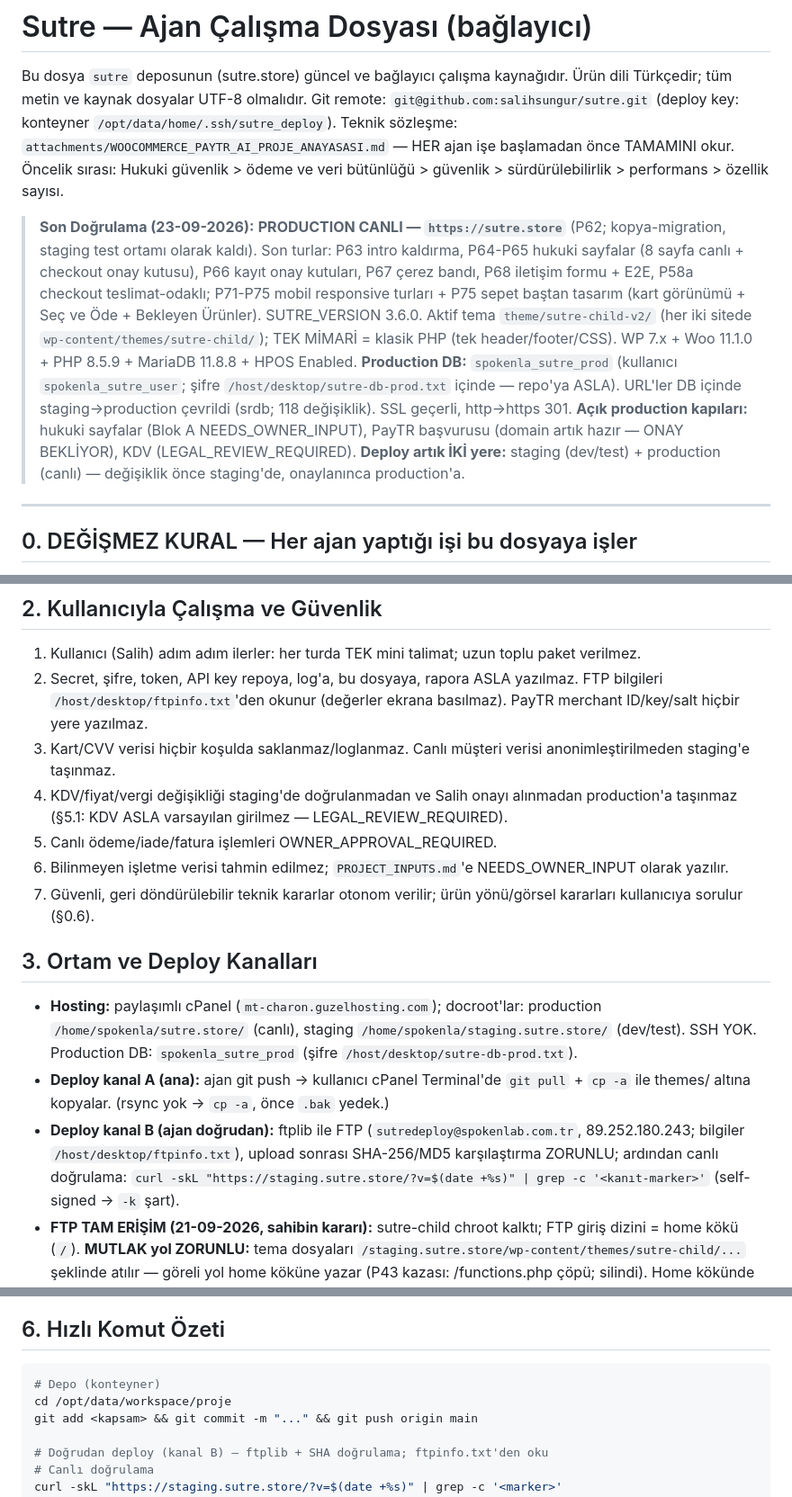
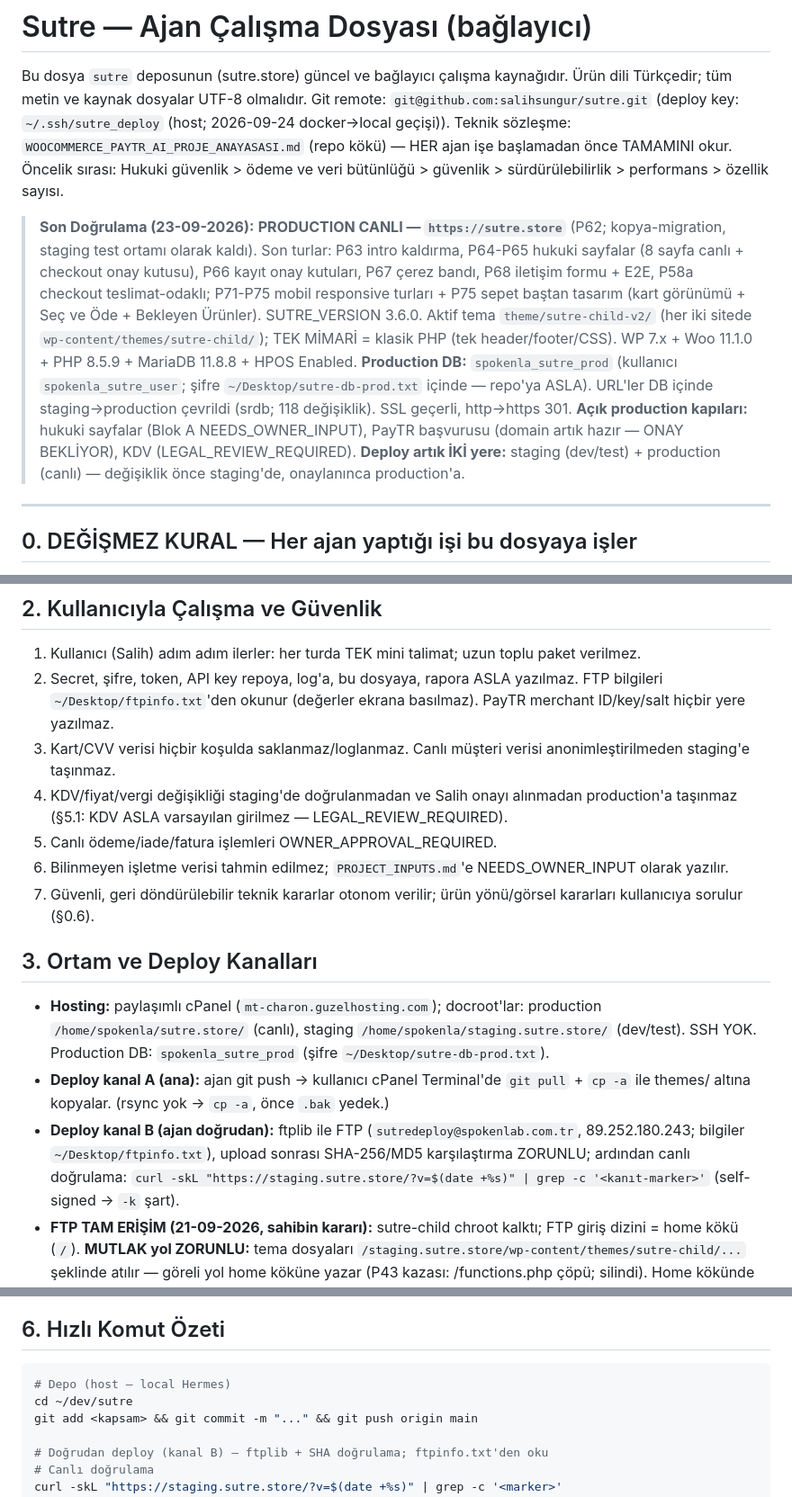
Before and after one commit to salihsungur/sutre, a Markdown page: AGENTS.md, 3 parts joined by grey strips. Shown at 90% size. Drawn GitHub-style.

Commit message:
docs(agents): docker hermes-brand → local Hermes geçişi — host yolları (~/.ssh, ~/Desktop, ~/dev/sutre) güncellendi

````diff
--- a/AGENTS.md
+++ b/AGENTS.md
@@ -2,10 +2,10 @@
 
 Bu dosya `sutre` deposunun (sutre.store) güncel ve bağlayıcı çalışma kaynağıdır.
 Ürün dili Türkçedir; tüm metin ve kaynak dosyalar UTF-8 olmalıdır.
-Git remote: `git@github.com:salihsungur/sutre.git` (deploy key: konteyner `/opt/data/home/.ssh/sutre_deploy`).
-Teknik sözleşme: `attachments/WOOCOMMERCE_PAYTR_AI_PROJE_ANAYASASI.md` — HER ajan işe başlamadan önce TAMAMINI okur. Öncelik sırası: Hukuki güvenlik > ödeme ve veri bütünlüğü > güvenlik > sürdürülebilirlik > performans > özellik sayısı.
+Git remote: `git@github.com:salihsungur/sutre.git` (deploy key: `~/.ssh/sutre_deploy` (host; 2026-09-24 docker→local geçişi)).
+Teknik sözleşme: `WOOCOMMERCE_PAYTR_AI_PROJE_ANAYASASI.md` (repo kökü) — HER ajan işe başlamadan önce TAMAMINI okur. Öncelik sırası: Hukuki güvenlik > ödeme ve veri bütünlüğü > güvenlik > sürdürülebilirlik > performans > özellik sayısı.
 
-> **Son Doğrulama (23-09-2026):** **PRODUCTION CANLI — `https://sutre.store`** (P62; kopya-migration, staging test ortamı olarak kaldı). Son turlar: P63 intro kaldırma, P64-P65 hukuki sayfalar (8 sayfa canlı + checkout onay kutusu), P66 kayıt onay kutuları, P67 çerez bandı, P68 iletişim formu + E2E, P58a checkout teslimat-odaklı; P71-P75 mobil responsive turları + P75 sepet baştan tasarım (kart görünümü + Seç ve Öde + Bekleyen Ürünler). SUTRE_VERSION 3.6.0. Aktif tema `theme/sutre-child-v2/` (her iki sitede `wp-content/themes/sutre-child/`); TEK MİMARİ = klasik PHP (tek header/footer/CSS). WP 7.x + Woo 11.1.0 + PHP 8.5.9 + MariaDB 11.8.8 + HPOS Enabled. **Production DB:** `spokenla_sutre_prod` (kullanıcı `spokenla_sutre_user`; şifre `/host/desktop/sutre-db-prod.txt` içinde — repo'ya ASLA). URL'ler DB içinde staging→production çevrildi (srdb; 118 değişiklik). SSL geçerli, http→https 301. **Açık production kapıları:** hukuki sayfalar (Blok A NEEDS_OWNER_INPUT), PayTR başvurusu (domain artık hazır — ONAY BEKLİYOR), KDV (LEGAL_REVIEW_REQUIRED). **Deploy artık İKİ yere:** staging (dev/test) + production (canlı) — değişiklik önce staging'de, onaylanınca production'a.
+> **Son Doğrulama (23-09-2026):** **PRODUCTION CANLI — `https://sutre.store`** (P62; kopya-migration, staging test ortamı olarak kaldı). Son turlar: P63 intro kaldırma, P64-P65 hukuki sayfalar (8 sayfa canlı + checkout onay kutusu), P66 kayıt onay kutuları, P67 çerez bandı, P68 iletişim formu + E2E, P58a checkout teslimat-odaklı; P71-P75 mobil responsive turları + P75 sepet baştan tasarım (kart görünümü + Seç ve Öde + Bekleyen Ürünler). SUTRE_VERSION 3.6.0. Aktif tema `theme/sutre-child-v2/` (her iki sitede `wp-content/themes/sutre-child/`); TEK MİMARİ = klasik PHP (tek header/footer/CSS). WP 7.x + Woo 11.1.0 + PHP 8.5.9 + MariaDB 11.8.8 + HPOS Enabled. **Production DB:** `spokenla_sutre_prod` (kullanıcı `spokenla_sutre_user`; şifre `~/Desktop/sutre-db-prod.txt` içinde — repo'ya ASLA). URL'ler DB içinde staging→production çevrildi (srdb; 118 değişiklik). SSL geçerli, http→https 301. **Açık production kapıları:** hukuki sayfalar (Blok A NEEDS_OWNER_INPUT), PayTR başvurusu (domain artık hazır — ONAY BEKLİYOR), KDV (LEGAL_REVIEW_REQUIRED). **Deploy artık İKİ yere:** staging (dev/test) + production (canlı) — değişiklik önce staging'de, onaylanınca production'a.
 
 ---
 
@@ -104,7 +104,7 @@ staging.sutre.store/
 ## 2. Kullanıcıyla Çalışma ve Güvenlik
 
 1. Kullanıcı (Salih) adım adım ilerler: her turda TEK mini talimat; uzun toplu paket verilmez.
-2. Secret, şifre, token, API key repoya, log'a, bu dosyaya, rapora ASLA yazılmaz. FTP bilgileri `/host/desktop/ftpinfo.txt`'den okunur (değerler ekrana basılmaz). PayTR merchant ID/key/salt hiçbir yere yazılmaz.
+2. Secret, şifre, token, API key repoya, log'a, bu dosyaya, rapora ASLA yazılmaz. FTP bilgileri `~/Desktop/ftpinfo.txt`'den okunur (değerler ekrana basılmaz). PayTR merchant ID/key/salt hiçbir yere yazılmaz.
 3. Kart/CVV verisi hiçbir koşulda saklanmaz/loglanmaz. Canlı müşteri verisi anonimleştirilmeden staging'e taşınmaz.
 4. KDV/fiyat/vergi değişikliği staging'de doğrulanmadan ve Salih onayı alınmadan production'a taşınmaz (§5.1: KDV ASLA varsayılan girilmez — LEGAL_REVIEW_REQUIRED).
 5. Canlı ödeme/iade/fatura işlemleri OWNER_APPROVAL_REQUIRED.
@@ -113,9 +113,9 @@ staging.sutre.store/
 
 ## 3. Ortam ve Deploy Kanalları
 
-- **Hosting:** paylaşımlı cPanel (`mt-charon.guzelhosting.com`); docroot'lar: production `/home/spokenla/sutre.store/` (canlı), staging `/home/spokenla/staging.sutre.store/` (dev/test). SSH YOK. Production DB: `spokenla_sutre_prod` (şifre `/host/desktop/sutre-db-prod.txt`).
+- **Hosting:** paylaşımlı cPanel (`mt-charon.guzelhosting.com`); docroot'lar: production `/home/spokenla/sutre.store/` (canlı), staging `/home/spokenla/staging.sutre.store/` (dev/test). SSH YOK. Production DB: `spokenla_sutre_prod` (şifre `~/Desktop/sutre-db-prod.txt`).
 - **Deploy kanal A (ana):** ajan git push → kullanıcı cPanel Terminal'de `git pull` + `cp -a` ile themes/ altına kopyalar. (rsync yok → `cp -a`, önce `.bak` yedek.)
-- **Deploy kanal B (ajan doğrudan):** ftplib ile FTP (`sutredeploy@spokenlab.com.tr`, 89.252.180.243; bilgiler `/host/desktop/ftpinfo.txt`), upload sonrası SHA-256/MD5 karşılaştırma ZORUNLU; ardından canlı doğrulama:
+- **Deploy kanal B (ajan doğrudan):** ftplib ile FTP (`sutredeploy@spokenlab.com.tr`, 89.252.180.243; bilgiler `~/Desktop/ftpinfo.txt`), upload sonrası SHA-256/MD5 karşılaştırma ZORUNLU; ardından canlı doğrulama:
   `curl -skL "https://staging.sutre.store/?v=$(date +%s)" | grep -c '<kanıt-marker>'` (self-signed → `-k` şart).
 - **FTP TAM ERİŞİM (21-09-2026, sahibin kararı):** sutre-child chroot kalktı; FTP giriş dizini = home kökü (`/`). **MUTLAK yol ZORUNLU:** tema dosyaları `/staging.sutre.store/wp-content/themes/sutre-child/...` şeklinde atılır — göreli yol home köküne yazar (P43 kazası: /functions.php çöpü; silindi). Home kökünde siteden bağımsız dizinler var (muharrembilalsungur.com.tr, sosyalcocuk.com.tr, geleceginbilimi*, detoneakademi_repo, spokenlab_repo, yedek, mail vb.) — SADECE sutre dizinlerine dokunulur, diğerlerine OKUNMAZ/YAZILMAZ.
 - **Cache:** deploy sonrası kullanıcıya LiteSpeed Purge All hatırlatılır; doğrulama her zaman `?v=` cache-buster ile. Ayrıca CSS değişikliğinde `SUTRE_VERSION` artırılır (cache-buster kuralı, P42.2'den beri).
@@ -146,8 +146,8 @@ staging.sutre.store/
 ## 6. Hızlı Komut Özeti
 
 ```bash
-# Depo (konteyner)
-cd /opt/data/workspace/proje
+# Depo (host — local Hermes)
+cd ~/dev/sutre
 git add <kapsam> && git commit -m "..." && git push origin main
 
 # Doğrudan deploy (kanal B) — ftplib + SHA doğrulama; ftpinfo.txt'den oku
````
Also changed, not shown: other parts of AGENTS.md (+2 -2 lines).
